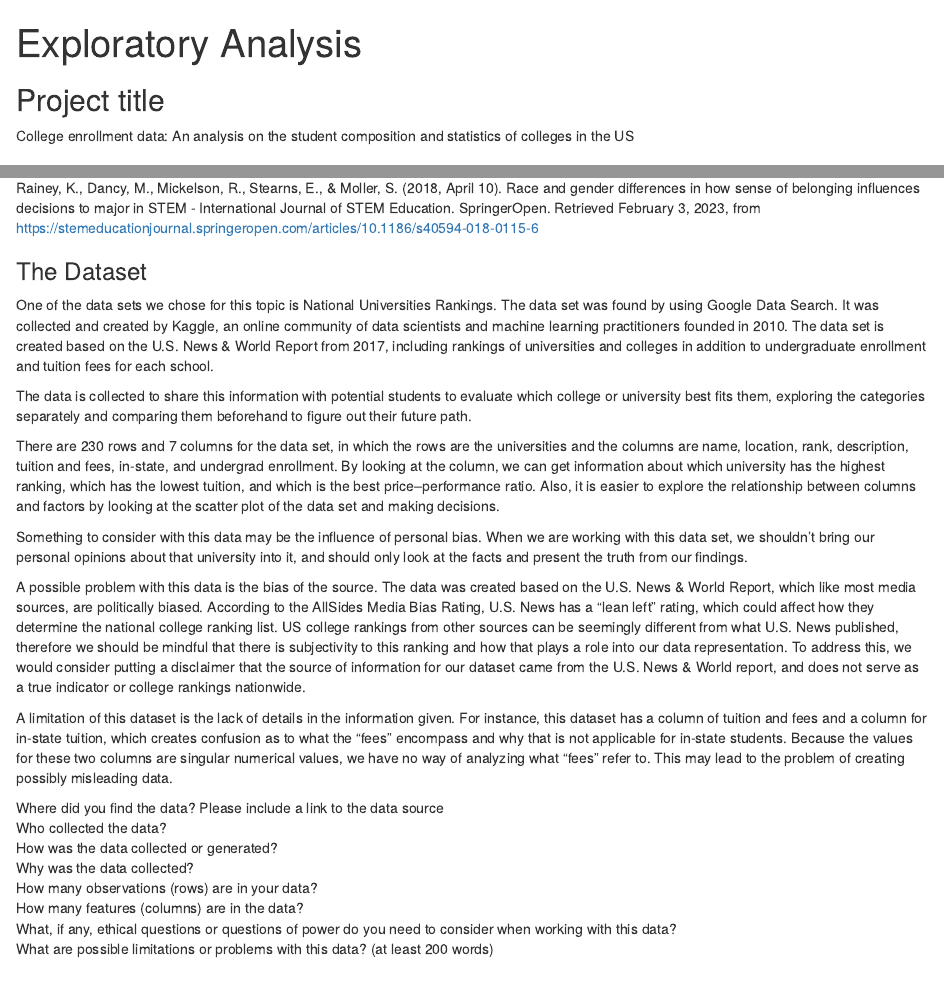
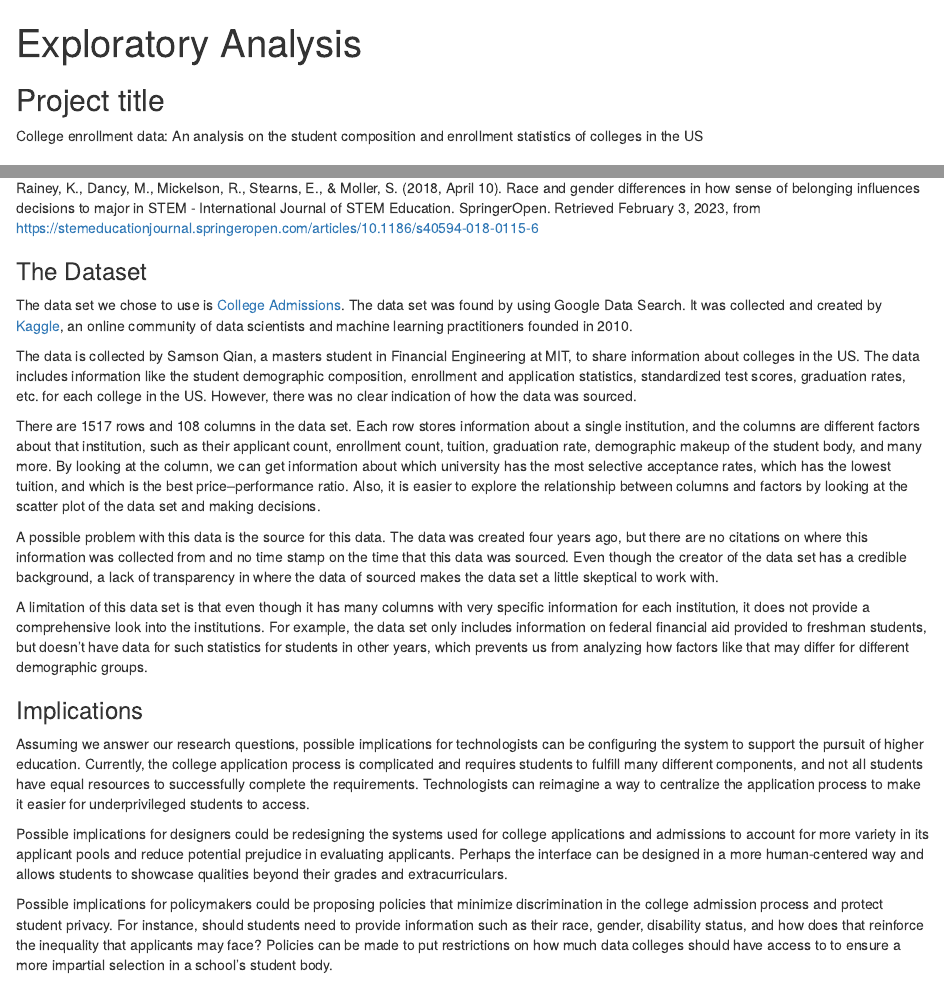
Before and after one commit to info-201a-wi23/exploratory-analysis-mandyrwu, an R Markdown document (index.Rmd): the page in a window 1100 px wide, from its top, and a second part further down, joined at a grey line. Rendered offline with R 4.5, knitr and Pandoc, with nearby package versions.

Commit message:
updated info from the proposal

```diff
--- a/index.Rmd
+++ b/index.Rmd
@@ -5,7 +5,7 @@ output: html_document
 
 ## Project title
 
-College enrollment data: An analysis on the student composition and statistics of colleges in the US
+College enrollment data: An analysis on the student composition and enrollment statistics of colleges in the US
 
 ### Authors
 
@@ -65,26 +65,15 @@ Rainey, K., Dancy, M., Mickelson, R., Stearns, E., & Moller, S. (2018, April 10)
 
 ### The Dataset
 
-One of the data sets we chose for this topic is National Universities Rankings. The data set was found by using Google Data Search. It was collected and created by Kaggle, an online community of data scientists and machine learning practitioners founded in 2010. The data set is created based on the U.S. News & World Report from 2017, including rankings of universities and colleges in addition to undergraduate enrollment and tuition fees for each school.
+The data set we chose to use is [College Admissions](https://www.kaggle.com/datasets/samsonqian/college-admissions). The data set was found by using Google Data Search. It was collected and created by [Kaggle](https://www.kaggle.com), an online community of data scientists and machine learning practitioners founded in 2010.
 
-The data is collected to share this information with potential students to evaluate which college or university best fits them, exploring the categories separately and comparing them beforehand to figure out their future path.
+The data is collected by Samson Qian, a masters student in Financial Engineering at MIT, to share information about colleges in the US. The data includes information like the student demographic composition, enrollment and application statistics, standardized test scores, graduation rates, etc. for each college in the US. However, there was no clear indication of how the data was sourced.
 
-There are 230 rows and 7 columns for the data set, in which the rows are the universities and the columns are name, location, rank, description, tuition and fees, in-state, and undergrad enrollment. By looking at the column, we can get information about which university has the highest ranking, which has the lowest tuition, and which is the best price–performance ratio. Also, it is easier to explore the relationship between columns and factors by looking at the scatter plot of the data set and making decisions.
+There are 1517 rows and 108 columns in the data set. Each row stores information about a single institution, and the columns are different factors about that institution, such as their applicant count, enrollment count, tuition, graduation rate, demographic makeup of the student body, and many more. By looking at the column, we can get information about which university has the most selective acceptance rates, which has the lowest tuition, and which is the best price–performance ratio. Also, it is easier to explore the relationship between columns and factors by looking at the scatter plot of the data set and making decisions.
 
-Something to consider with this data may be the influence of personal bias. When we are working with this data set, we shouldn't bring our personal opinions about that university into it, and should only look at the facts and present the truth from our findings.
+A possible problem with this data is the source for this data. The data was created four years ago, but there are no citations on where this information was collected from and no time stamp on the time that this data was sourced. Even though the creator of the data set has a credible background, a lack of transparency in where the data of sourced makes the data set a little skeptical to work with.
 
-A possible problem with this data is the bias of the source. The data was created based on the U.S. News & World Report, which like most media sources, are politically biased. According to the AllSides Media Bias Rating, U.S. News has a "lean left" rating, which could affect how they determine the national college ranking list. US college rankings from other sources can be seemingly different from what U.S. News published, therefore we should be mindful that there is subjectivity to this ranking and how that plays a role into our data representation. To address this, we would consider putting a disclaimer that the source of information for our dataset came from the U.S. News & World report, and does not serve as a true indicator or college rankings nationwide.
-
-A limitation of this dataset is the lack of details in the information given. For instance, this dataset has a column of tuition and fees and a column for in-state tuition, which creates confusion as to what the “fees” encompass and why that is not applicable for in-state students. Because the values for these two columns are singular numerical values, we have no way of analyzing what “fees” refer to. This may lead to the problem of creating possibly misleading data.
-
-Where did you find the data? Please include a link to the data source
-Who collected the data?
-How was the data collected or generated?
-Why was the data collected?
-How many observations (rows) are in your data?
-How many features (columns) are in the data?
-What, if any, ethical questions or questions of power do you need to consider when working with this data?
-What are possible limitations or problems with this data?   (at least 200 words)
+A limitation of this data set is that even though it has many columns with very specific information for each institution, it does not provide a comprehensive look into the institutions. For example, the data set only includes information on federal financial aid provided to freshman students, but doesn't have data for such statistics for students in other years, which prevents us from analyzing how factors like that may differ for different demographic groups.
 
 ### Implications
 
```
Also changed, not shown: index.Rmd (12 more changed lines).
